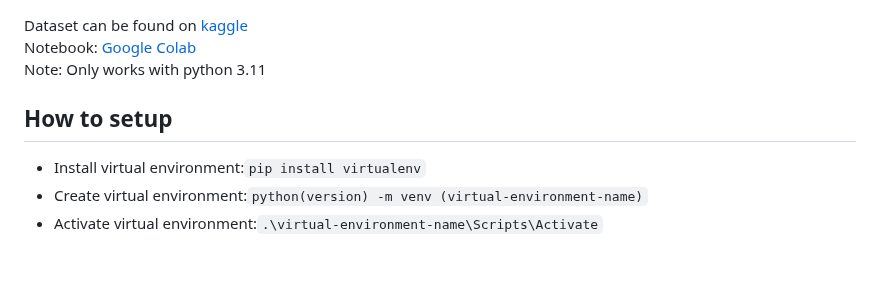
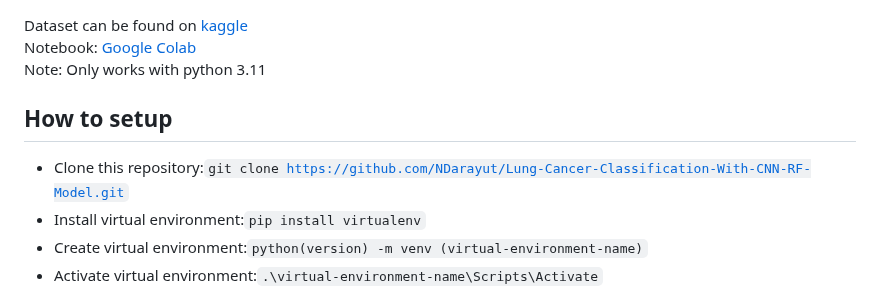
Before and after one commit to NDarayut/Lung-Cancer-Classification-With-CNN-RF-Model, a Markdown page: README.md, the part around the change. Drawn GitHub-style; blank space fills up the shorter version.

```diff
--- a/README.md
+++ b/README.md
@@ -3,6 +3,7 @@ Notebook: [Google Colab](https://drive.google.com/file/d/1qzl51JJZ19glgs6r2TXPL3
 Note: Only works with python 3.11
 <h2>How to setup</h2>
 
+- Clone this repository:<code>git clone https://github.com/NDarayut/Lung-Cancer-Classification-With-CNN-RF-Model.git</code>
 - Install virtual environment:<code>pip install virtualenv</code>
 - Create virtual environment:<code>python(version) -m venv (virtual-environment-name)</code>
 - Activate virtual environment:<code>.\virtual-environment-name\Scripts\Activate</code>
```
